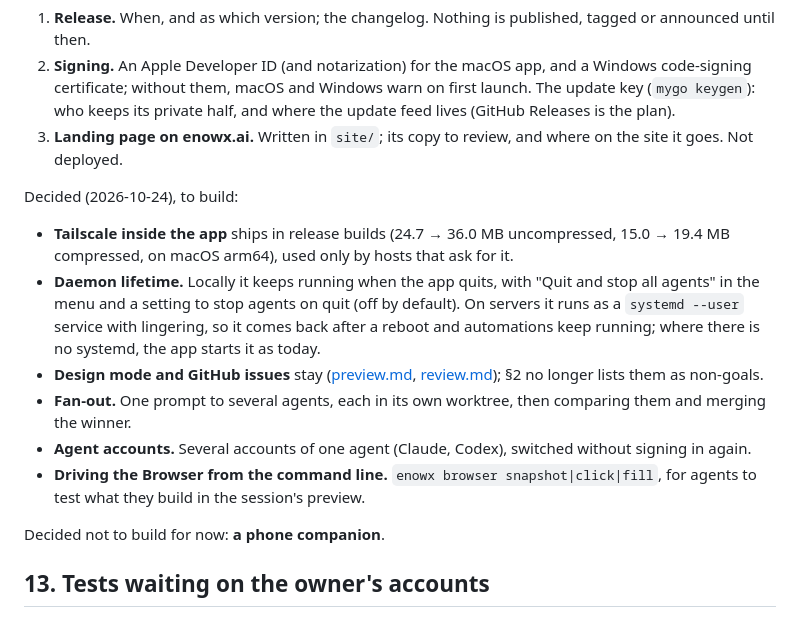
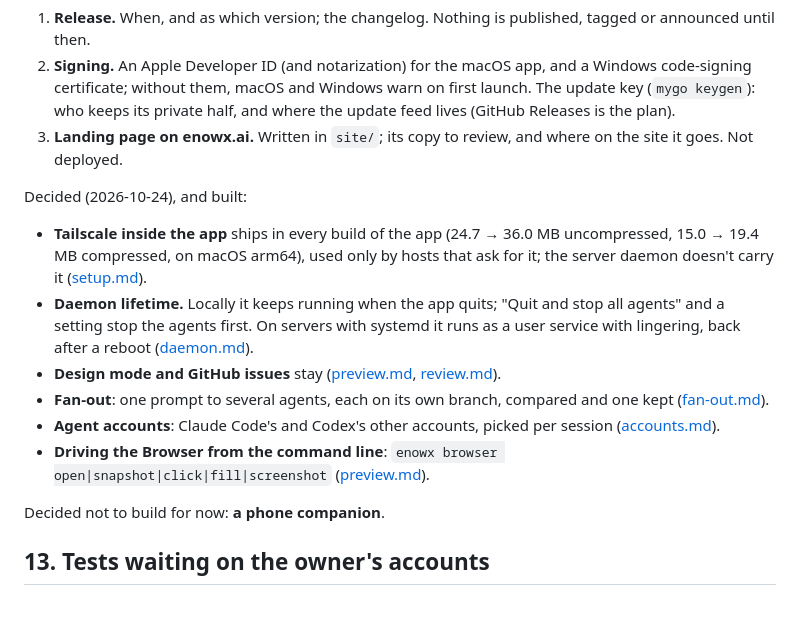
Before and after one commit to CherrylMarbun/enowx, a Markdown page: docs/PLAN.md, the part around the change. GitHub-like rendering.

Commit message:
Mark the decided features as built in the plan
Co-Authored-By: Claude Opus 5.5 (1M context) <noreply@anthropic.com>

```diff
--- a/docs/PLAN.md
+++ b/docs/PLAN.md
@@ -399,14 +399,14 @@ For the owner to decide:
 2. **Signing.** An Apple Developer ID (and notarization) for the macOS app, and a Windows code-signing certificate; without them, macOS and Windows warn on first launch. The update key (`mygo keygen`): who keeps its private half, and where the update feed lives (GitHub Releases is the plan).
 3. **Landing page on enowx.ai.** Written in `site/`; its copy to review, and where on the site it goes. Not deployed.
 
-Decided (2026-10-24), to build:
+Decided (2026-10-24), and built:
 
-- **Tailscale inside the app** ships in release builds (24.7 → 36.0 MB uncompressed, 15.0 → 19.4 MB compressed, on macOS arm64), used only by hosts that ask for it.
-- **Daemon lifetime.** Locally it keeps running when the app quits, with "Quit and stop all agents" in the menu and a setting to stop agents on quit (off by default). On servers it runs as a `systemd --user` service with lingering, so it comes back after a reboot and automations keep running; where there is no systemd, the app starts it as today.
-- **Design mode and GitHub issues** stay ([preview.md](preview.md#picking-an-element), [review.md](review.md#from-an-issue)); §2 no longer lists them as non-goals.
-- **Fan-out.** One prompt to several agents, each in its own worktree, then comparing them and merging the winner.
-- **Agent accounts.** Several accounts of one agent (Claude, Codex), switched without signing in again.
-- **Driving the Browser from the command line.** `enowx browser snapshot|click|fill`, for agents to test what they build in the session's preview.
+- **Tailscale inside the app** ships in every build of the app (24.7 → 36.0 MB uncompressed, 15.0 → 19.4 MB compressed, on macOS arm64), used only by hosts that ask for it; the server daemon doesn't carry it ([setup.md](setup.md#tailscale-inside-the-app)).
+- **Daemon lifetime.** Locally it keeps running when the app quits; "Quit and stop all agents" and a setting stop the agents first. On servers with systemd it runs as a user service with lingering, back after a reboot ([daemon.md](daemon.md)).
+- **Design mode and GitHub issues** stay ([preview.md](preview.md#picking-an-element), [review.md](review.md#from-an-issue)).
+- **Fan-out**: one prompt to several agents, each on its own branch, compared and one kept ([fan-out.md](fan-out.md)).
+- **Agent accounts**: Claude Code's and Codex's other accounts, picked per session ([accounts.md](accounts.md)).
+- **Driving the Browser from the command line**: `enowx browser open|snapshot|click|fill|screenshot` ([preview.md](preview.md#driving-it-from-the-command-line)).
 
 Decided not to build for now: **a phone companion**.
 
```
